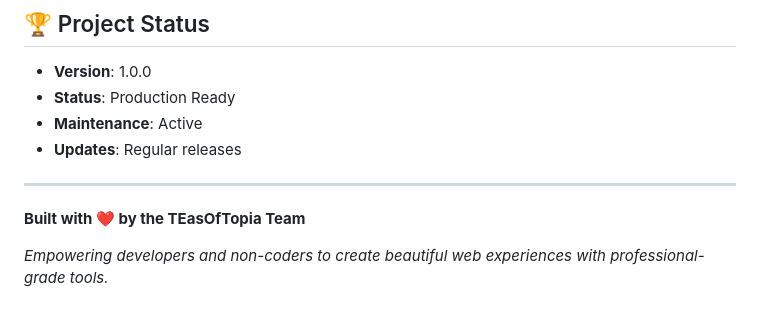
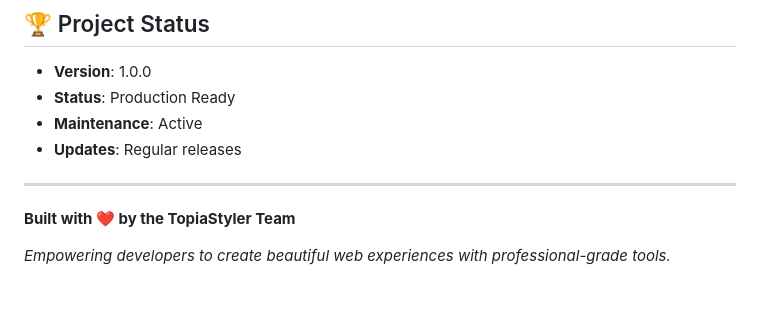
Before and after one commit to Eslam1Osama/TopiaStyler, a Markdown page: README.md, the part around the change. GitHub-like rendering.

```diff
--- a/README.md
+++ b/README.md
@@ -146,6 +146,6 @@ This project is licensed under the MIT License - see the [LICENSE](LICENSE) file
 
 ---
 
-**Built with ❤️ by the TEasOfTopia Team**
+**Built with ❤️ by the TopiaStyler Team**
 
-*Empowering developers and non-coders to create beautiful web experiences with professional-grade tools.*
+*Empowering developers to create beautiful web experiences with professional-grade tools.*
```
